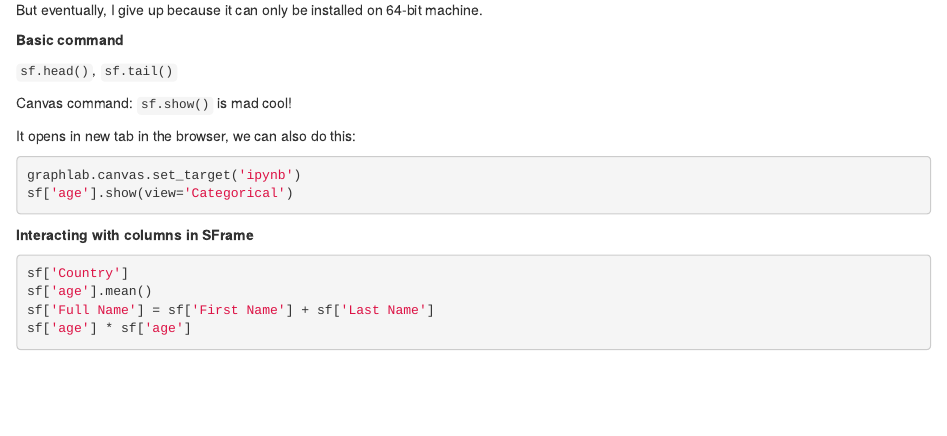
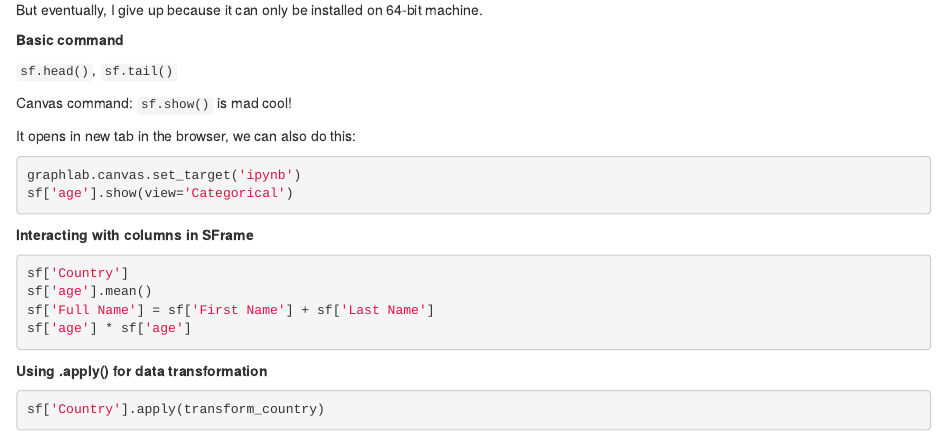
Before and after one commit to eroicaleo/MachineLearningUW, an R Markdown document (course1/LectureNotesCourse1.Rmd): the page in a window 1100 px wide, from 1060 px down. Rendered offline with R 4.5, knitr and Pandoc, with nearby package versions.

Commit message:
updates week1 notes

````diff
--- a/course1/LectureNotesCourse1.Rmd
+++ b/course1/LectureNotesCourse1.Rmd
@@ -79,3 +79,9 @@ sf['age'].mean()
 sf['Full Name'] = sf['First Name'] + sf['Last Name']
 sf['age'] * sf['age']
 ```
+
+**Using .apply() for data transformation**
+
+```python
+sf['Country'].apply(transform_country)
+```
````
